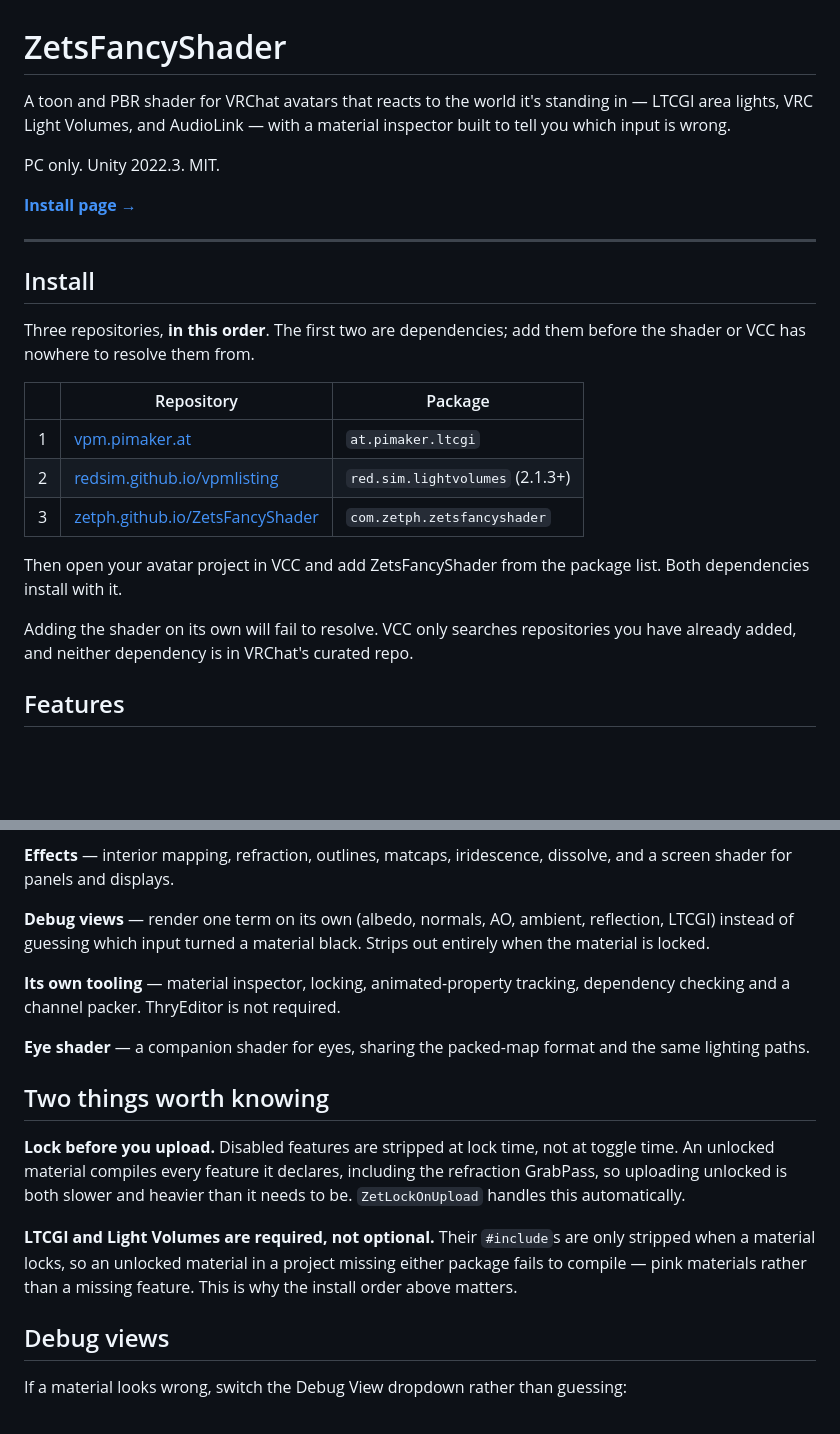
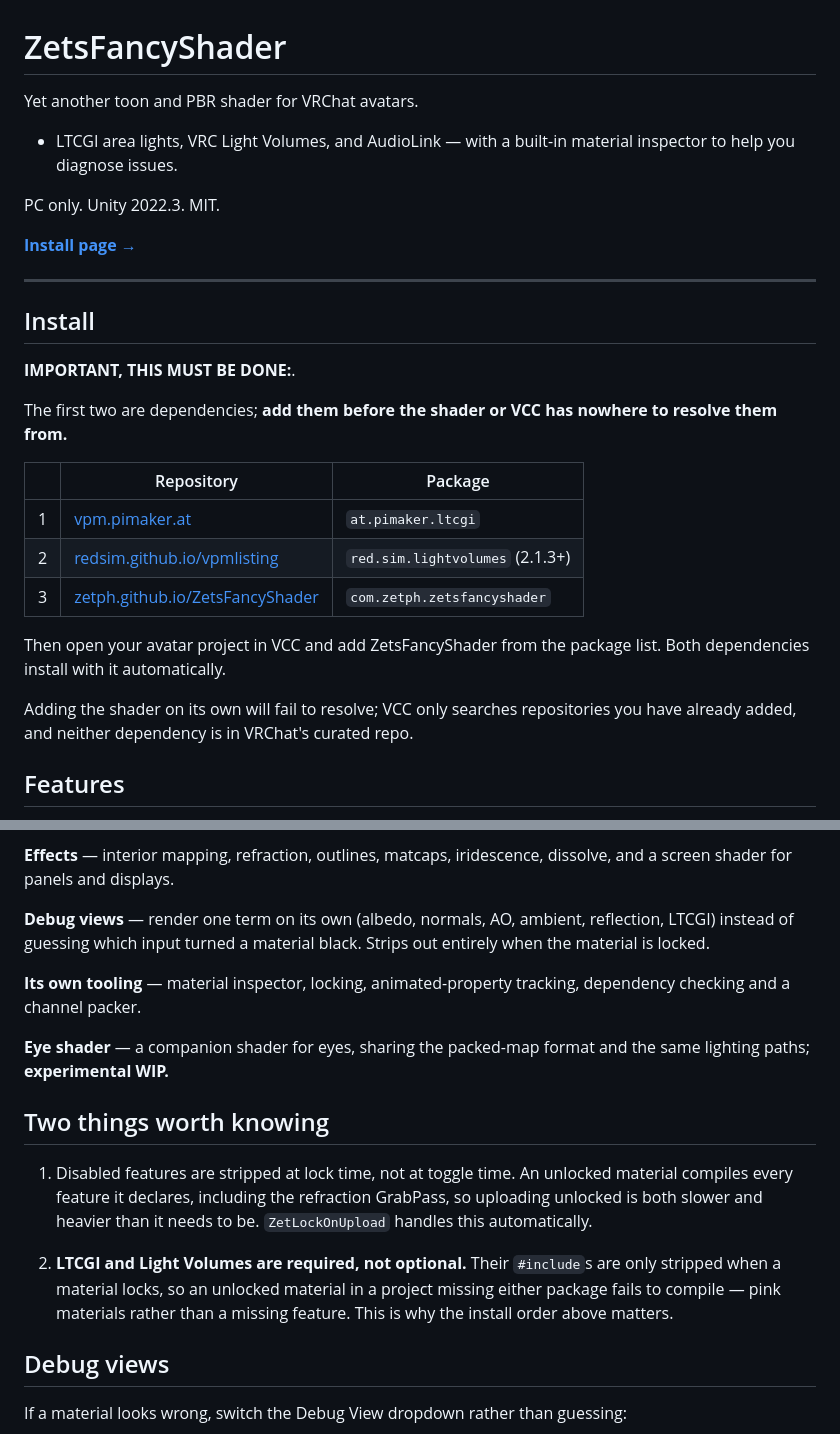
Before and after one commit to Zetph/ZetsFancyShader, a Markdown page: README.md, 2 parts joined by grey strips. Drawn GitHub-style; blank space fills up the shorter version.

Commit message:
Revise README for ZetsFancyShader
Updated README for clarity and improved instructions on shader installation and usage.

```diff
--- a/README.md
+++ b/README.md
@@ -1,6 +1,7 @@
 # ZetsFancyShader
 
-A toon and PBR shader for VRChat avatars that reacts to the world it's standing in — LTCGI area lights, VRC Light Volumes, and AudioLink — with a material inspector built to tell you which input is wrong.
+Yet another toon and PBR shader for VRChat avatars.
+- LTCGI area lights, VRC Light Volumes, and AudioLink — with a built-in material inspector to help you diagnose issues.
 
 PC only. Unity 2022.3. MIT.
 
@@ -10,7 +11,9 @@ PC only. Unity 2022.3. MIT.
 
 ## Install
 
-Three repositories, **in this order**. The first two are dependencies; add them before the shader or VCC has nowhere to resolve them from.
+**IMPORTANT, THIS MUST BE DONE:**.
+
+The first two are dependencies; **add them before the shader or VCC has nowhere to resolve them from.**
 
 | | Repository | Package |
 |---|---|---|
@@ -18,9 +21,9 @@ Three repositories, **in this order**. The first two are dependencies; add them
 | 2 | [redsim.github.io/vpmlisting](https://redsim.github.io/vpmlisting/) | `red.sim.lightvolumes` (2.1.3+) |
 | 3 | [zetph.github.io/ZetsFancyShader](https://zetph.github.io/ZetsFancyShader) | `com.zetph.zetsfancyshader` |
 
-Then open your avatar project in VCC and add ZetsFancyShader from the package list. Both dependencies install with it.
+Then open your avatar project in VCC and add ZetsFancyShader from the package list. Both dependencies install with it automatically.
 
-Adding the shader on its own will fail to resolve. VCC only searches repositories you have already added, and neither dependency is in VRChat's curated repo.
+Adding the shader on its own will fail to resolve; VCC only searches repositories you have already added, and neither dependency is in VRChat's curated repo.
 
 ## Features
 
@@ -34,15 +37,15 @@ Adding the shader on its own will fail to resolve. VCC only searches repositorie
 
 **Debug views** — render one term on its own (albedo, normals, AO, ambient, reflection, LTCGI) instead of guessing which input turned a material black. Strips out entirely when the material is locked.
 
-**Its own tooling** — material inspector, locking, animated-property tracking, dependency checking and a channel packer. ThryEditor is not required.
+**Its own tooling** — material inspector, locking, animated-property tracking, dependency checking and a channel packer.
 
-**Eye shader** — a companion shader for eyes, sharing the packed-map format and the same lighting paths.
+**Eye shader** — a companion shader for eyes, sharing the packed-map format and the same lighting paths; **experimental WIP.**
 
 ## Two things worth knowing
 
-**Lock before you upload.** Disabled features are stripped at lock time, not at toggle time. An unlocked material compiles every feature it declares, including the refraction GrabPass, so uploading unlocked is both slower and heavier than it needs to be. `ZetLockOnUpload` handles this automatically.
+1. Disabled features are stripped at lock time, not at toggle time. An unlocked material compiles every feature it declares, including the refraction GrabPass, so uploading unlocked is both slower and heavier than it needs to be. `ZetLockOnUpload` handles this automatically.
 
-**LTCGI and Light Volumes are required, not optional.** Their `#include`s are only stripped when a material locks, so an unlocked material in a project missing either package fails to compile — pink materials rather than a missing feature. This is why the install order above matters.
+2. **LTCGI and Light Volumes are required, not optional.** Their `#include`s are only stripped when a material locks, so an unlocked material in a project missing either package fails to compile — pink materials rather than a missing feature. This is why the install order above matters.
 
 ## Debug views
 
```
Also changed, not shown: other parts of README.md (+3 -1 lines).
